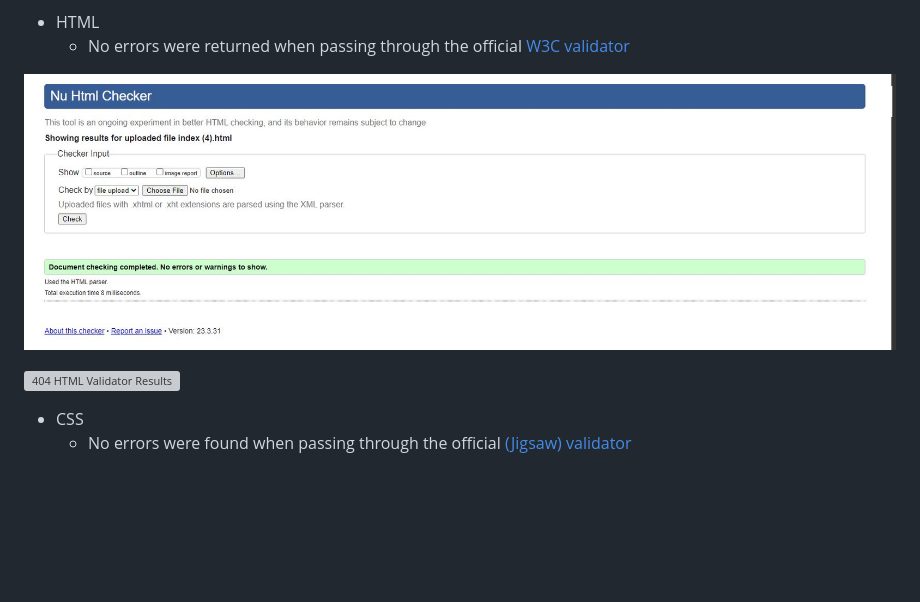
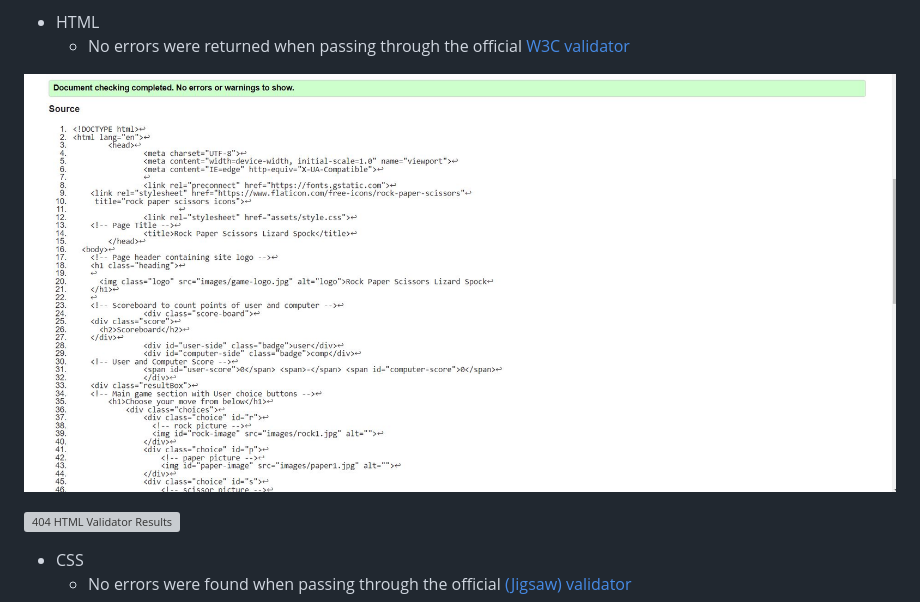
Before and after one commit to Rupa830904/Rock-Paper-Scissor-Portfolio2, a Markdown page: README.md, the part around the change. Drawn GitHub-style; pictures changed too: docs/Home-validator-test.JPG (added), docs/home_validator-portfolio2.JPG (deleted); blank space fills up the shorter version; grey boxes are pictures that could not be loaded.

Commit message:
Add new home validation test

```diff
--- a/README.md
+++ b/README.md
@@ -158,7 +158,7 @@ Testing was focused to ensure the following criteria were met:
 - HTML
   - No errors were returned when passing through the official [W3C validator](https://validator.w3.org)
 
-![Home HTML Validator Results](docs/home_validator-portfolio2.JPG)
+![Home HTML Validator Results](docs/Home-validator-test.JPG)
 
 ![404 HTML Validator Results](docs/404-validation.JPG)
 
```
